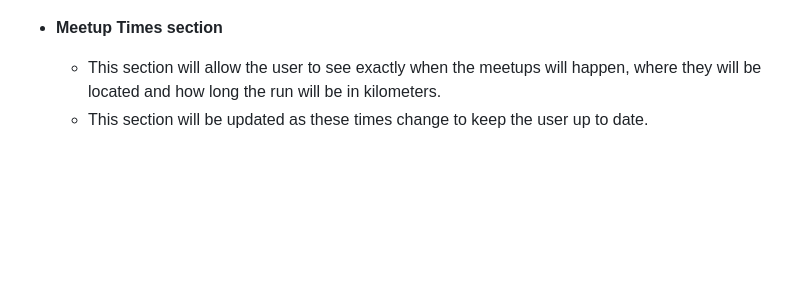
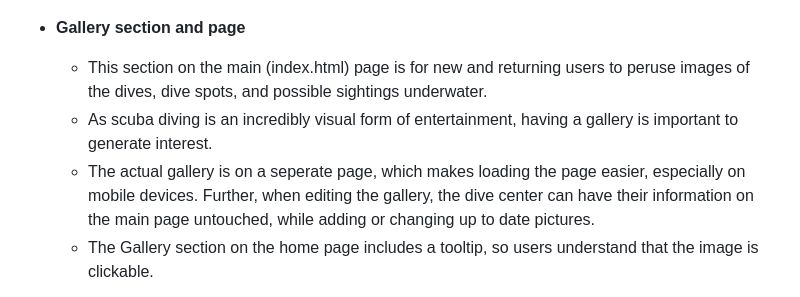
Before and after one commit to Kerem-Haeger/blue-waves-diving, a Markdown page: README.md, the part around the change printed below. GitHub-like rendering; blank space fills up the shorter version.

Commit message:
Add a note about the gallery section and page

```diff
--- a/README.md
+++ b/README.md
@@ -63,8 +63,10 @@ In this section, you should go over the different parts of your project, and des
 
 ![Testimonials](https://github.com/Kerem-Haeger/blue-waves-diving/blob/main/documentation/testimonials.png)
 
-- __Meetup Times section__
+- __Gallery section and page__
 
-  - This section will allow the user to see exactly when the meetups will happen, where they will be located and how long the run will be in kilometers.
-  - This section will be updated as these times change to keep the user up to date.
+  - This section on the main (index.html) page is for new and returning users to peruse images of the dives, dive spots, and possible sightings underwater.
+  - As scuba diving is an incredibly visual form of entertainment, having a gallery is important to generate interest.
+  - The actual gallery is on a seperate page, which makes loading the page easier, especially on mobile devices. Further, when editing the gallery, the dive center can have their information on the main page untouched, while adding or changing up to date pictures.
+  - The Gallery section on the home page includes a tooltip, so users understand that the image is clickable.
 
```
Also changed, not shown: other parts of README.md (+3 -1 lines).
